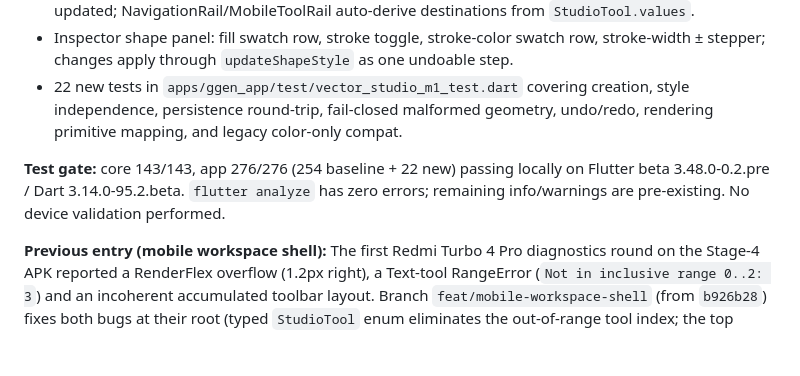
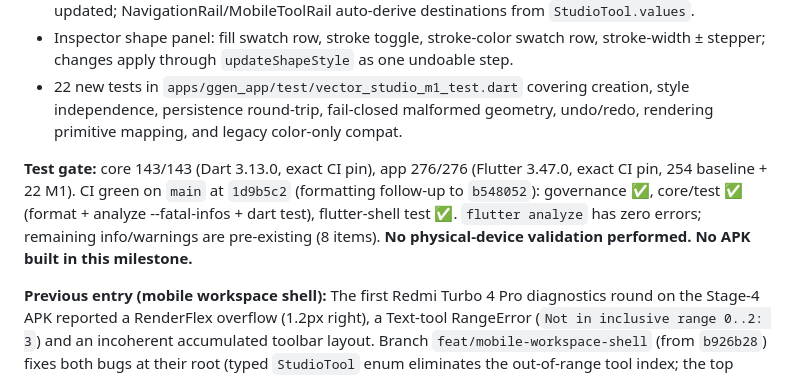
Before and after one commit to soobujmiah/ggen, a Markdown page: CURRENT_STATE.md, the part around the change. Rendered like a GitHub page; blank space fills up the shorter version.

```diff
--- a/CURRENT_STATE.md
+++ b/CURRENT_STATE.md
@@ -52,7 +52,7 @@ Implements the Vector Studio Milestone 1 slice (rectangle + ellipse primitives)
 - Inspector shape panel: fill swatch row, stroke toggle, stroke-color swatch row, stroke-width ± stepper; changes apply through `updateShapeStyle` as one undoable step.
 - 22 new tests in `apps/ggen_app/test/vector_studio_m1_test.dart` covering creation, style independence, persistence round-trip, fail-closed malformed geometry, undo/redo, rendering primitive mapping, and legacy color-only compat.
 
-**Test gate:** core 143/143, app 276/276 (254 baseline + 22 new) passing locally on Flutter beta 3.48.0-0.2.pre / Dart 3.14.0-95.2.beta. `flutter analyze` has zero errors; remaining info/warnings are pre-existing. No device validation performed.
+**Test gate:** core 143/143 (Dart 3.13.0, exact CI pin), app 276/276 (Flutter 3.47.0, exact CI pin, 254 baseline + 22 M1). CI green on `main` at `1d9b5c2` (formatting follow-up to `b548052`): governance ✅, core/test ✅ (format + analyze --fatal-infos + dart test), flutter-shell test ✅. `flutter analyze` has zero errors; remaining info/warnings are pre-existing (8 items). **No physical-device validation performed. No APK built in this milestone.**
 
 **Previous entry (mobile workspace shell):** The first Redmi Turbo 4 Pro diagnostics round on the Stage-4 APK reported a RenderFlex overflow (1.2px right), a Text-tool RangeError (`Not in inclusive range 0..2: 3`) and an incoherent accumulated toolbar layout. Branch `feat/mobile-workspace-shell` (from `b926b28`) fixes both bugs at their root (typed `StudioTool` enum eliminates the out-of-range tool index; the top action bar's pinned region is now a bounded scroller) and replaces the compact shell's three competing toolbar surfaces with one canonical layout: stable left tool rail + single bottom contextual action bar; legacy toolbar dock/mode preferences retired fail-closed. That baseline remains green (app 254/254 before M1 extension). See `docs/architecture/mobile-workspace-shell.md`.
 
```
Also changed, not shown: docs/phases/phase-2-status.md (+1 -1 lines), docs/product/vector-studio-milestone-1.md (+1 -1 lines).
